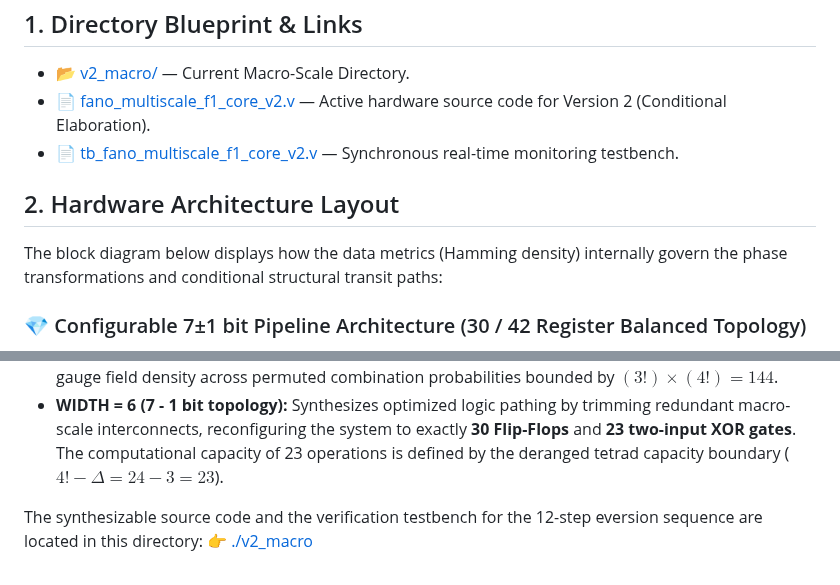
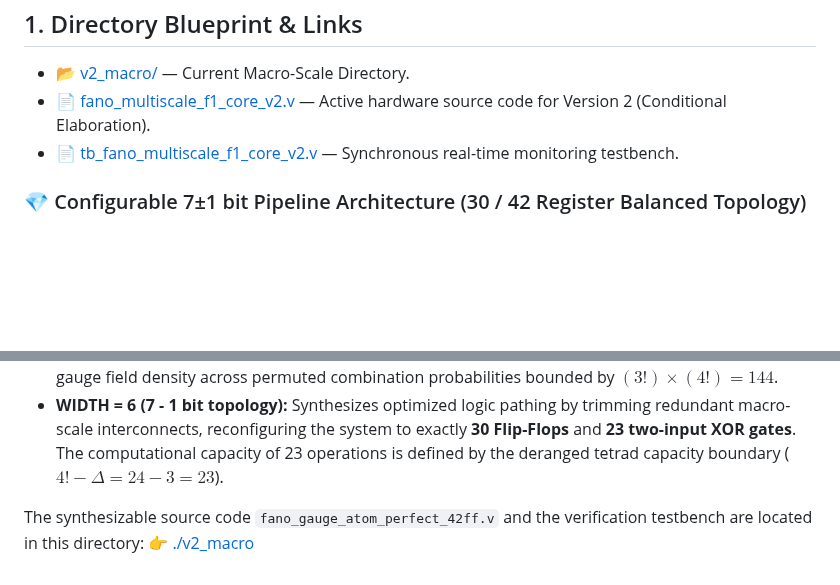
Before and after one commit to aleksejmohov647-hub/fano-7b-homoeostat, a Markdown page: README.md, 2 parts joined by grey strips. Rendered like a GitHub page; blank space fills up the shorter version.

```diff
--- a/README.md
+++ b/README.md
@@ -131,8 +131,6 @@ This directory contains the Version 2 implementation of the Fano system. The des
 * 📄 [fano_multiscale_f1_core_v2.v](v2_macro/fano_multiscale_f1_core_v2.v) — Active hardware source code for Version 2 (Conditional Elaboration).
 * 📄 [tb_fano_multiscale_f1_core_v2.v](v2_macro/tb_fano_multiscale_f1_core_v2.v) — Synchronous real-time monitoring testbench.
 
-## 2. Hardware Architecture Layout
-The block diagram below displays how the data metrics (Hamming density) internally govern the phase transformations and conditional structural transit paths:
 ### 💎 Configurable 7±1 bit Pipeline Architecture (30 / 42 Register Balanced Topology)
 
 The module implements a balanced register boundary architecture with a predictive pipelined stage for the rank collapse validation flag. Due to structural conditional elaboration (`generate` blocks) and a flattened bit-level accumulation tree for Hamming weight extraction, the physical routing graph dynamically adapts to the selected space dimension:
@@ -140,5 +138,5 @@ The module implements a balanced register boundary architecture with a predictiv
 * **WIDTH = 8 (7 + 1 bit topology):** Allocates exactly **42 Flip-Flops (FF)** and **27 two-input XOR gates**. The register file is split symmetrically into 21 FF for the input stabilization barrier (`s_reg`, `f_reg`, `x_mod13`) and 21 FF for the output validation pipeline and monopole latch. The ternary core conditions the gauge field density across permuted combination probabilities bounded by $(3!) \times (4!) = 144$.
 * **WIDTH = 6 (7 - 1 bit topology):** Synthesizes optimized logic pathing by trimming redundant macro-scale interconnects, reconfiguring the system to exactly **30 Flip-Flops** and **23 two-input XOR gates**. The computational capacity of 23 operations is defined by the deranged tetrad capacity boundary ($4! - \Delta = 24 - 3 = 23$).
 
-The synthesizable source code and the verification testbench for the 12-step eversion sequence are located in this directory:
+The synthesizable source code `fano_gauge_atom_perfect_42ff.v` and the verification testbench are located in this directory:
 👉 [./v2_macro](./v2_macro)
```
